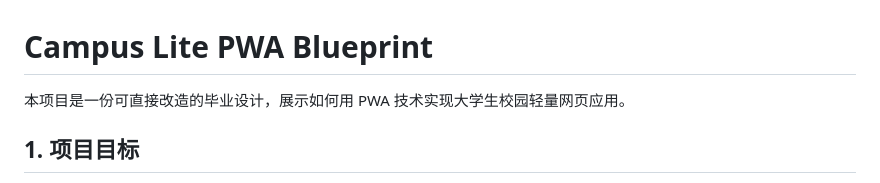
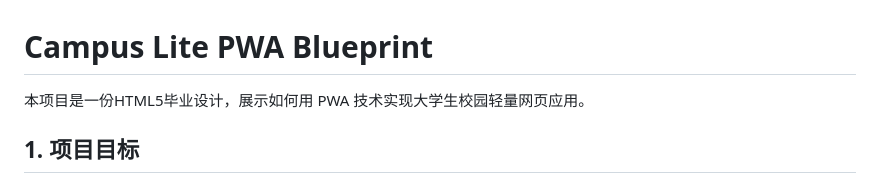
Before and after one commit to SimpleXSMax/Campus-Lite-PWA, a Markdown page: README.md, the part around the change. GitHub-like rendering.

Commit message:
Update project description in README.md

```diff
--- a/README.md
+++ b/README.md
@@ -1,6 +1,6 @@
 # Campus Lite PWA Blueprint
 
-本项目是一份可直接改造的毕业设计，展示如何用 PWA 技术实现大学生校园轻量网页应用。
+本项目是一份HTML5毕业设计，展示如何用 PWA 技术实现大学生校园轻量网页应用。
 
 ## 1. 项目目标
 
```
